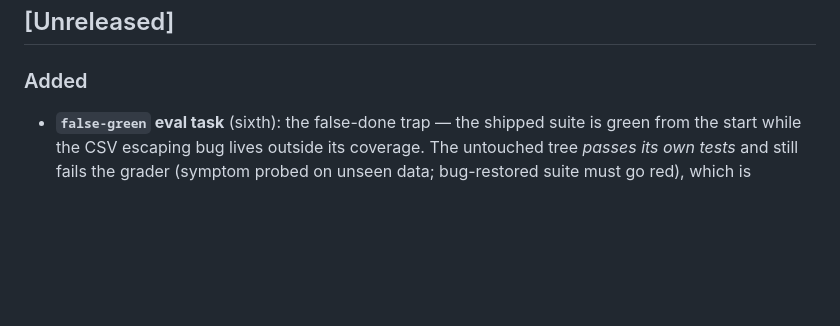
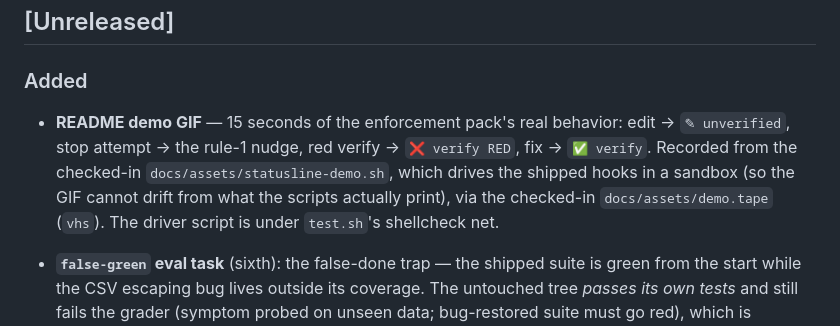
Before and after one commit to ohm41321/luciazero, a Markdown page: CHANGELOG.md, the part around the change. GitHub-like rendering; blank space fills up the shorter version.

```diff
--- a/CHANGELOG.md
+++ b/CHANGELOG.md
@@ -8,6 +8,14 @@ Versioning: [Semantic Versioning](https://semver.org/spec/v2.0.0.html).
 ## [Unreleased]
 
 ### Added
+
+- **README demo GIF** — 15 seconds of the enforcement pack's real behavior:
+  edit → `✎ unverified`, stop attempt → the rule-1 nudge, red verify →
+  `❌ verify RED`, fix → `✅ verify`. Recorded from the checked-in
+  `docs/assets/statusline-demo.sh`, which drives the shipped hooks in a
+  sandbox (so the GIF cannot drift from what the scripts actually print),
+  via the checked-in `docs/assets/demo.tape` (`vhs`). The driver script is
+  under `test.sh`'s shellcheck net.
 
 - **`false-green` eval task** (sixth): the false-done trap — the shipped
   suite is green from the start while the CSV escaping bug lives outside
```
Also changed, not shown: README.md (+7 -1 lines), README.th.md (+7 -1 lines), docs/assets/statusline-demo.gif (added), 3 other files.
